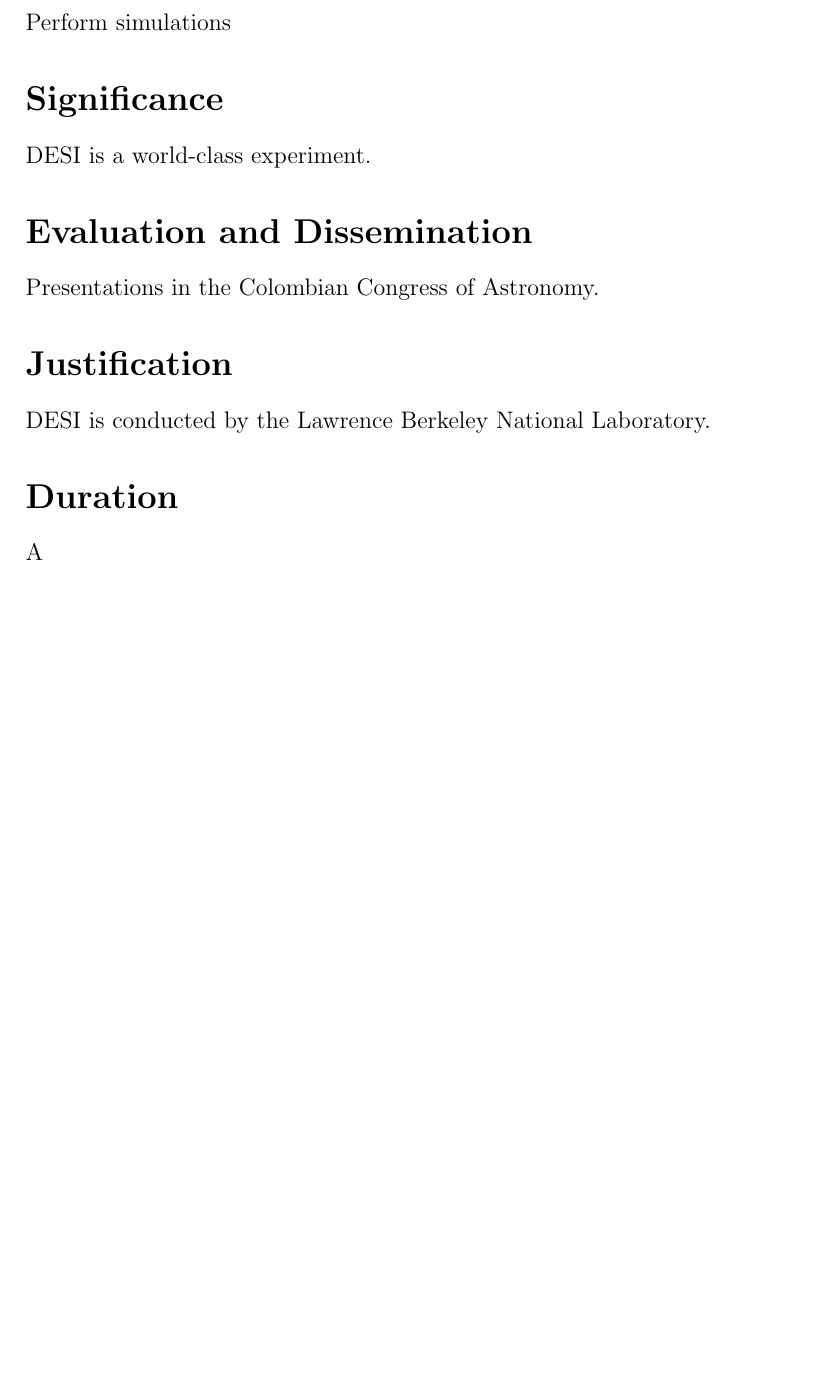
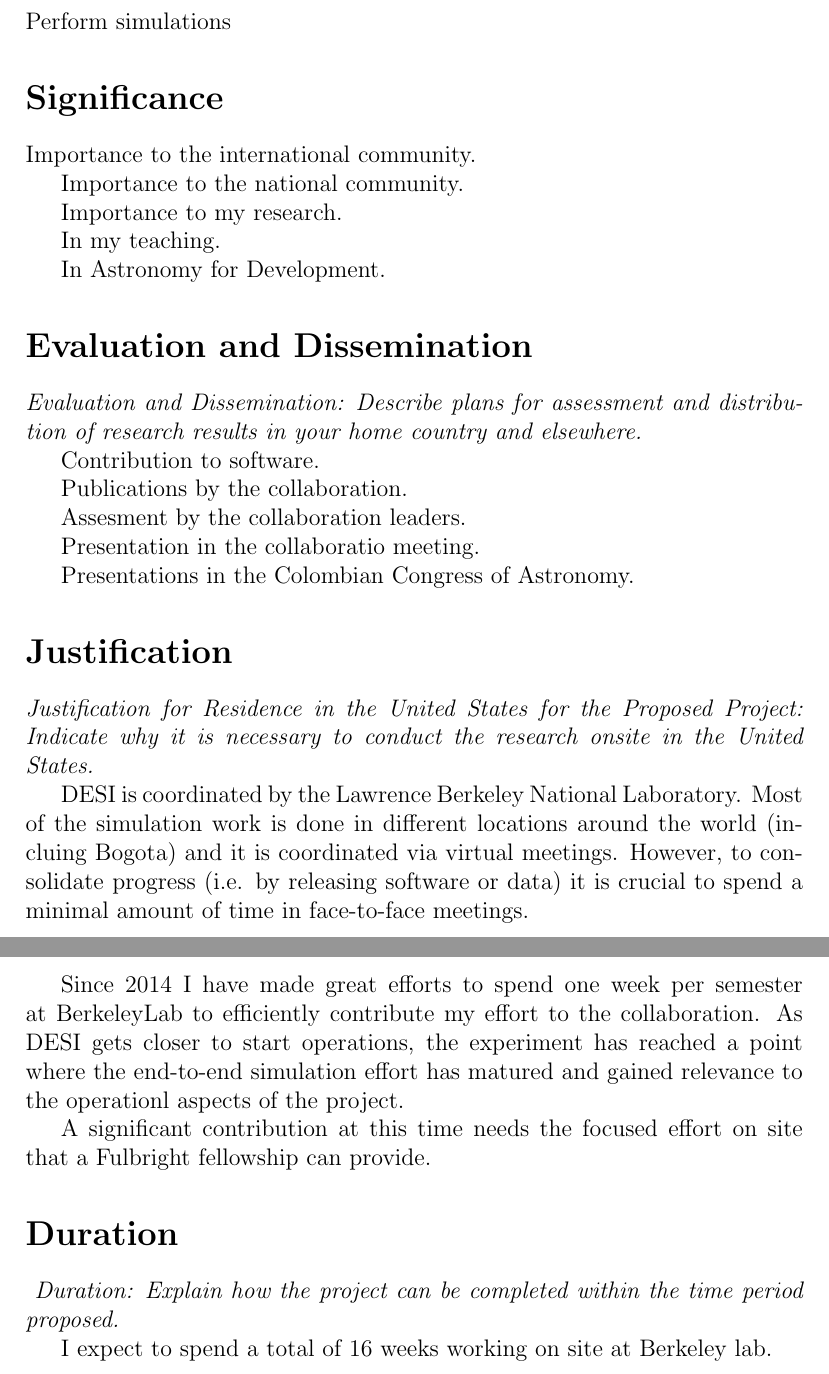
Before and after one commit to forero/fulbright, a LaTeX document (project_statement.tex): part of the page before the commit and two parts of pages 2 and 3 of 3 after it, the two joined at a grey line, cut so that both start at the same text, the shorter picture padded with empty space. Compiled offline with pdfLaTeX.

Commit message:
skeleton

```diff
--- a/project_statement.tex
+++ b/project_statement.tex
@@ -29,24 +68,57 @@ Perform simulations
 %participation on your home institution, community or professional
 %field.
 
-DESI is a world-class experiment.
+Importance to the international community.
+
+Importance to the national community.
+
+Importance to my research.
+
+In my teaching.
+
+In Astronomy for Development.
 
 \section*{Evaluation and Dissemination}
-%Evaluation and Dissemination: Describe plans for assessment and
-%distribution of research results in your home country and elsewhere.
+\textit{Evaluation and Dissemination: Describe plans for assessment and
+distribution of research results in your home country and elsewhere.}
+
+Contribution to software.
+
+Publications by the collaboration.
+
+Assesment by the collaboration leaders.
+
+Presentation in the collaboratio meeting.
 
 Presentations in the Colombian Congress of Astronomy.
 
 
+
 \section*{Justification}
-% Justification for Residence in the United States for the Proposed
-% Project: Indicate why it is necessary to conduct the research onsite
-% in the United States.
-DESI is conducted by the Lawrence Berkeley National Laboratory.
+\textit{Justification for Residence in the United States for the Proposed
+Project: Indicate why it is necessary to conduct the research onsite
+ in the United States. }
+
+DESI is coordinated by the Lawrence Berkeley National Laboratory.
+Most of the simulation work is done in different locations around the
+world (incluing Bogota) and it is coordinated via virtual meetings.
+However, to consolidate progress (i.e. by releasing software or data)
+it is crucial to spend a minimal amount of time in face-to-face meetings.
+
+Since 2014 I have made great efforts to spend one week per semester at
+BerkeleyLab to efficiently contribute my effort to the collaboration.
+As DESI gets closer to start operations, the experiment has reached a
+point where the end-to-end simulation effort has matured and gained
+relevance to the operationl aspects of the project.
+
+A significant contribution at this time needs the focused effort on
+site that a Fulbright fellowship can provide.
 
 \section*{Duration}
-%Duration: Explain how the project can be completed within the time
-%period proposed.
-A
+\textit{ Duration: Explain how the project can be completed within the time
+period proposed. }
+
+I expect to spend a total of 16 weeks working on site at Berkeley
+lab.
 
 \end{document}
```
Also changed, not shown: project_statement.pdf, project_statement.tex (55 more changed lines).
